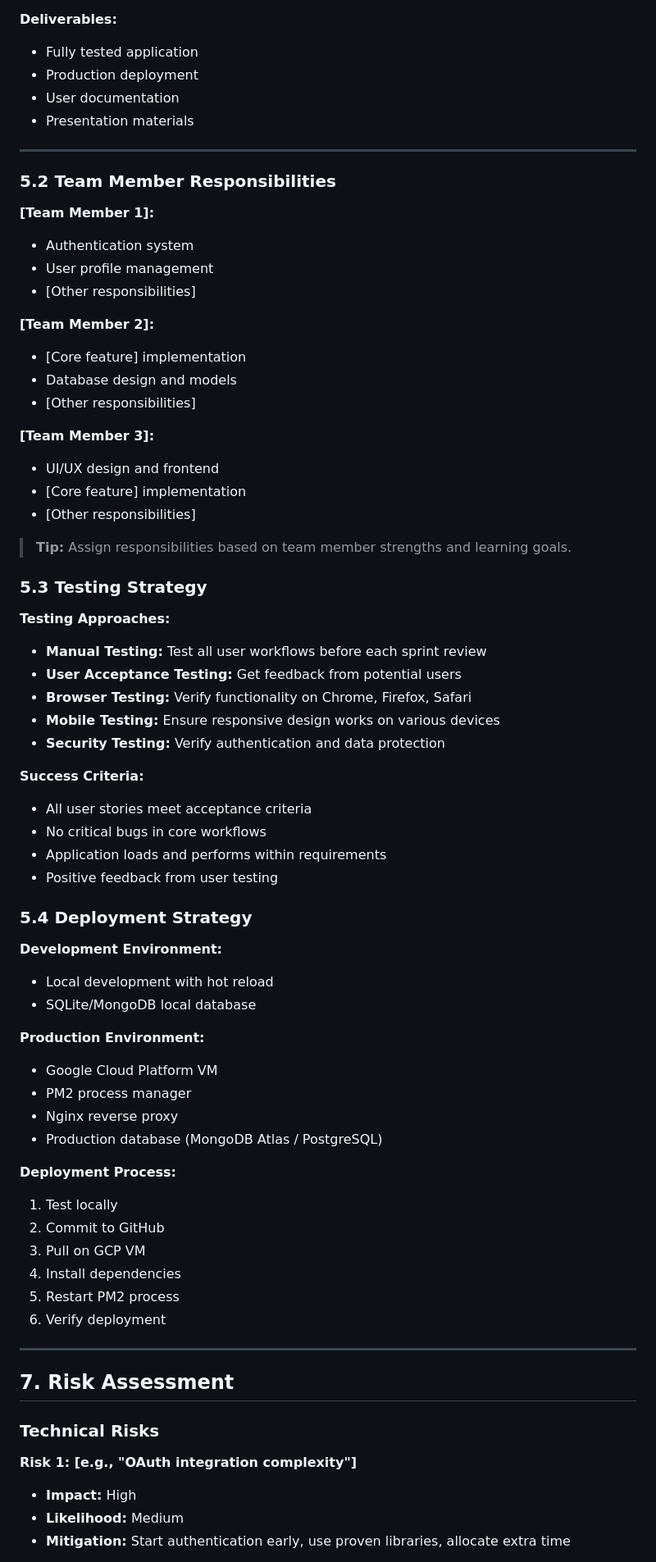
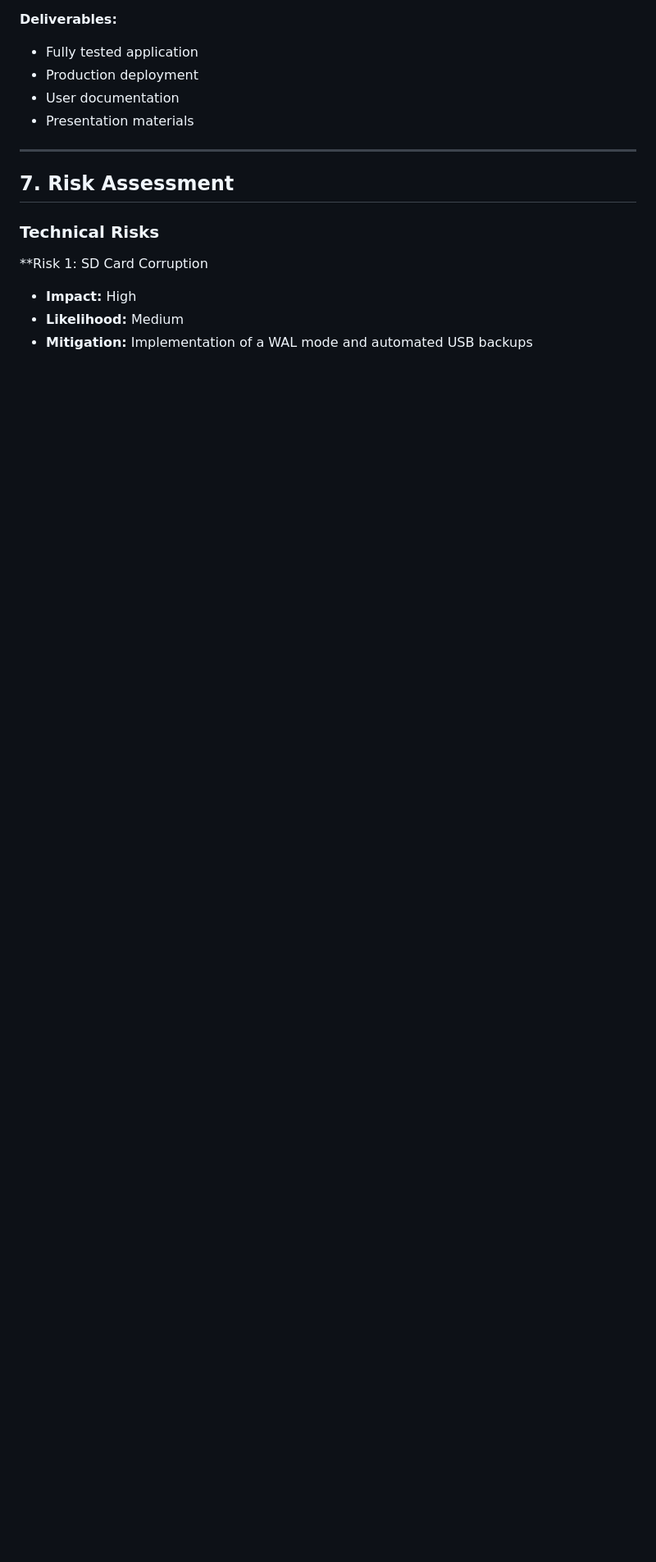
Before and after one commit to AmilcarArmmand/CS_Library_Nuc_Project, a Markdown page: docs/srs.md, the part around one of its changes. Shown at 82% size. Drawn GitHub-style; blank space fills up the shorter version.

```diff
--- a/docs/srs.md
+++ b/docs/srs.md
@@ -984,68 +980,12 @@ Security Layer:
 
 ---
 
-### 5.2 Team Member Responsibilities
-
-**[Team Member 1]:**
-- Authentication system
-- User profile management
-- [Other responsibilities]
-
-**[Team Member 2]:**
-- [Core feature] implementation
-- Database design and models
-- [Other responsibilities]
-
-**[Team Member 3]:**
-- UI/UX design and frontend
-- [Core feature] implementation
-- [Other responsibilities]
-
-> **Tip:** Assign responsibilities based on team member strengths and learning goals.
-
-### 5.3 Testing Strategy
-
-**Testing Approaches:**
-- **Manual Testing:** Test all user workflows before each sprint review
-- **User Acceptance Testing:** Get feedback from potential users
-- **Browser Testing:** Verify functionality on Chrome, Firefox, Safari
-- **Mobile Testing:** Ensure responsive design works on various devices
-- **Security Testing:** Verify authentication and data protection
-
-**Success Criteria:**
-- All user stories meet acceptance criteria
-- No critical bugs in core workflows
-- Application loads and performs within requirements
-- Positive feedback from user testing
-
-### 5.4 Deployment Strategy
-
-**Development Environment:**
-- Local development with hot reload
-- SQLite/MongoDB local database
-
-**Production Environment:**
-- Google Cloud Platform VM
-- PM2 process manager
-- Nginx reverse proxy
-- Production database (MongoDB Atlas / PostgreSQL)
-
-**Deployment Process:**
-1. Test locally
-2. Commit to GitHub
-3. Pull on GCP VM
-4. Install dependencies
-5. Restart PM2 process
-6. Verify deployment
-
----
-
 ## 7. Risk Assessment
 
 ### Technical Risks
 
-**Risk 1: [e.g., "OAuth integration complexity"]**
+**Risk 1: SD Card Corruption
 - **Impact:** High
 - **Likelihood:** Medium
-- **Mitigation:** Start authentication early, use proven libraries, allocate extra time
+- **Mitigation:** Implementation of a WAL mode and automated USB backups
 
```
Also changed, not shown: other parts of docs/srs.md (+18 -49 lines).
